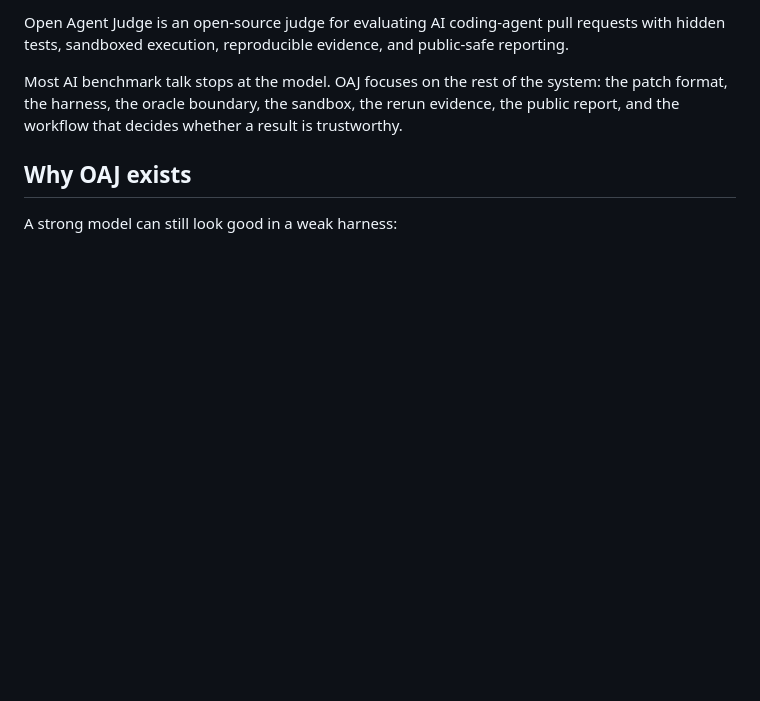
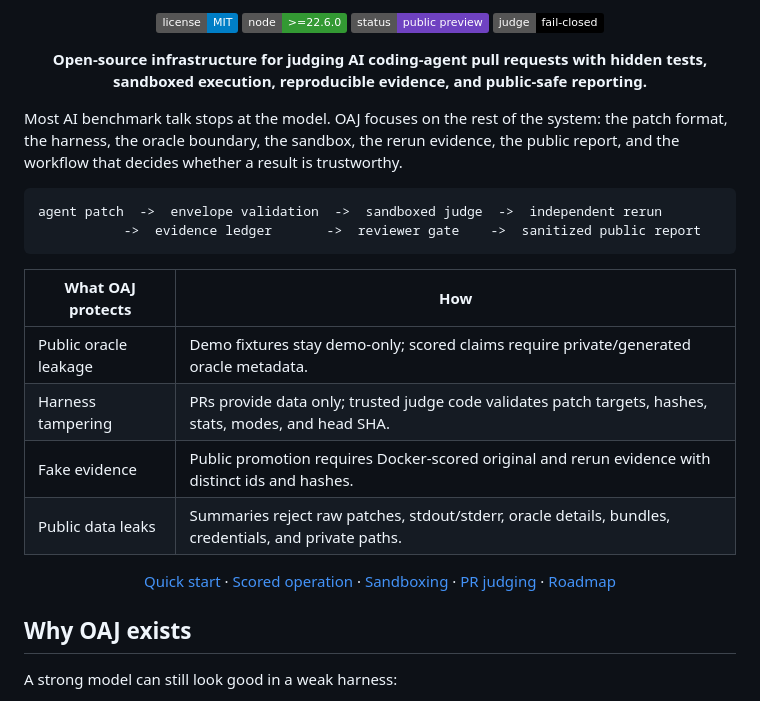
Before and after one commit to leetae9yu/open-agent-judge, a Markdown page: README.md, the part around one of its changes. Rendered like a GitHub page; badges without logos; blank space fills up the shorter version.

Commit message:
Polish Open Agent Judge README

````diff
--- a/README.md
+++ b/README.md
@@ -4,7 +6,36 @@
 
-Open Agent Judge is an open-source judge for evaluating AI coding-agent pull requests with hidden tests, sandboxed execution, reproducible evidence, and public-safe reporting.
+<p align="center">
+  <a href="https://github.com/leetae9yu/open-agent-judge/blob/main/LICENSE"><img alt="License: MIT" src="https://img.shields.io/badge/license-MIT-blue.svg"></a>
+  <img alt="Node >= 22.6.0" src="https://img.shields.io/badge/node-%3E%3D22.6.0-339933.svg">
+  <img alt="Status: public preview" src="https://img.shields.io/badge/status-public_preview-6f42c1.svg">
+  <img alt="Judge mode: fail closed" src="https://img.shields.io/badge/judge-fail--closed-black.svg">
+</p>
+
+<p align="center">
+  <strong>Open-source infrastructure for judging AI coding-agent pull requests with hidden tests, sandboxed execution, reproducible evidence, and public-safe reporting.</strong>
+</p>
 
 Most AI benchmark talk stops at the model. OAJ focuses on the rest of the system: the patch format, the harness, the oracle boundary, the sandbox, the rerun evidence, the public report, and the workflow that decides whether a result is trustworthy.
+
+```text
+agent patch  ->  envelope validation  ->  sandboxed judge  ->  independent rerun
+           ->  evidence ledger       ->  reviewer gate    ->  sanitized public report
+```
+
+| What OAJ protects | How |
+|---|---|
+| Public oracle leakage | Demo fixtures stay demo-only; scored claims require private/generated oracle metadata. |
+| Harness tampering | PRs provide data only; trusted judge code validates patch targets, hashes, stats, modes, and head SHA. |
+| Fake evidence | Public promotion requires Docker-scored original and rerun evidence with distinct ids and hashes. |
+| Public data leaks | Summaries reject raw patches, stdout/stderr, oracle details, bundles, credentials, and private paths. |
+
+<p align="center">
+  <a href="#quick-start">Quick start</a> ·
+  <a href="#demo-fixtures-versus-scored-benchmark-operation">Scored operation</a> ·
+  <a href="#docker-image-provenance-and-sandboxing">Sandboxing</a> ·
+  <a href="#github-pr-submission-and-pages-deployment">PR judging</a> ·
+  <a href="#roadmap">Roadmap</a>
+</p>
 
 ## Why OAJ exists
 
````
Also changed, not shown: other parts of README.md (+3 -1 lines).
